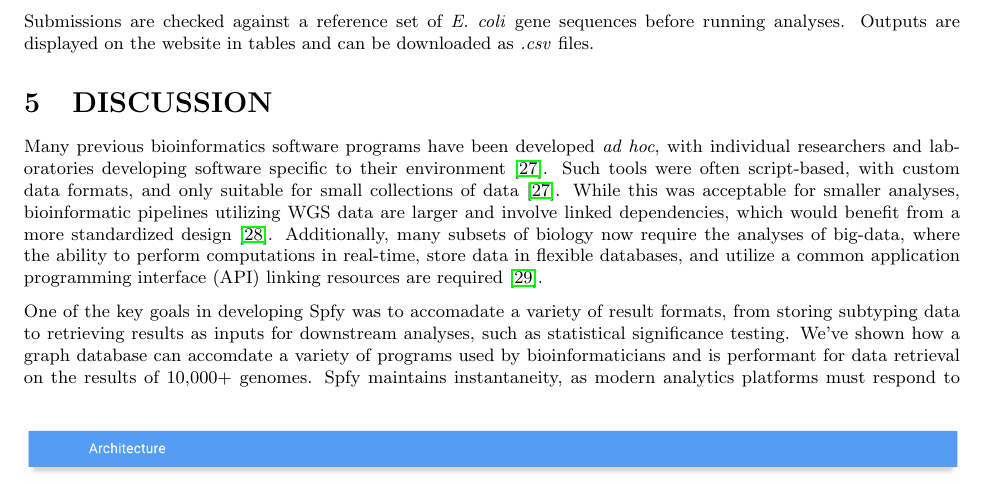
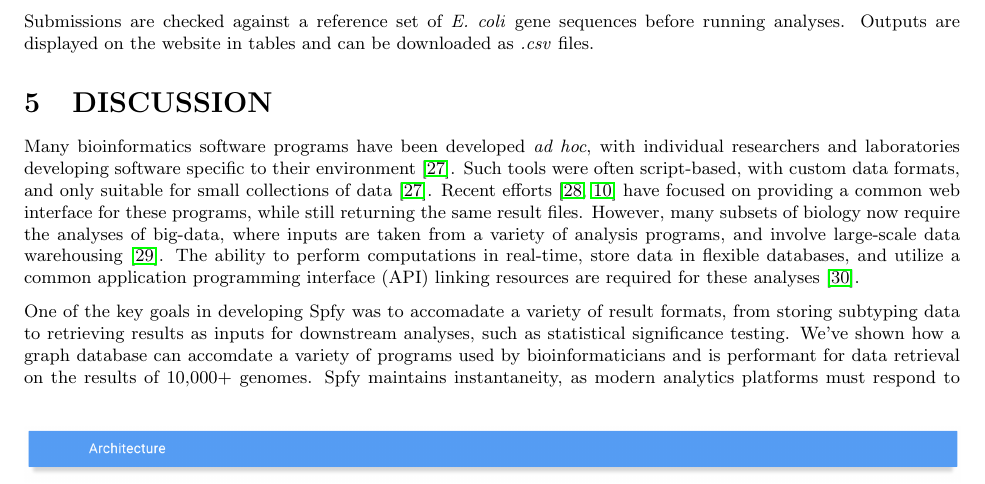
Before and after one commit to superphy/paper_platform, a LaTeX paper (paper-webserver.tex): part of page 6 of 11, cut so that both start at the same text. Compiled offline with pdfLaTeX.

Commit message:
CHANGE: focus the first para of the discussion on this data storage as well

```diff
--- a/paper-webserver.tex
+++ b/paper-webserver.tex
@@ -262,10 +262,11 @@ Spfy has been up since May 2017. The server accepts assembled \textit{E. coli} g
 % 2. Use of legacy tech (SQL) means youu can't accomadate "Big-Data" goals.
 
 % drawbacks - big data
-Many previous bioinformatics software programs have been developed \textit{ad hoc}, with individual researchers and laboratories developing software specific to their environment \cite{de2015trends}.
+Many bioinformatics software programs have been developed \textit{ad hoc}, with individual researchers and laboratories developing software specific to their environment \cite{de2015trends}.
 Such tools were often script-based, with custom data formats, and only suitable for small collections of data \cite{de2015trends}.
-While this was acceptable for smaller analyses, bioinformatic pipelines utilizing WGS data are larger and involve linked dependencies, which would benefit from a more standardized design \cite{schatz2015biological}.
-Additionally, many subsets of biology now require the analyses of big-data, where the ability to perform computations in real-time, store data in flexible databases, and utilize a common application programming interface (API) linking resources are required \cite{swaminathan2016review}.
+Recent efforts \cite{goecks2010galaxy,thomsen2016bacterial} have focused on providing a common web interface for these programs, while still returning the same result files.
+However, many subsets of biology now require the analyses of big-data, where inputs are taken from a variety of analysis programs, and involve large-scale data warehousing \cite{schatz2015biological}.
+The ability to perform computations in real-time, store data in flexible databases, and utilize a common application programming interface (API) linking resources are required for these analyses \cite{swaminathan2016review}.
 
 One of the key goals in developing Spfy was to accomadate a variety of result formats, from storing subtyping data to retrieving results as inputs for downstream analyses, such as statistical significance testing. We've shown how a graph database can accomdate a variety of programs used by bioinformaticians and is performant for data retrieval on the results of 10,000+ genomes. Spfy maintains instantaneity, as modern analytics platforms must respond to user-requested analyses of big-data in the same efficiency as old analyses of single files.
 
```
